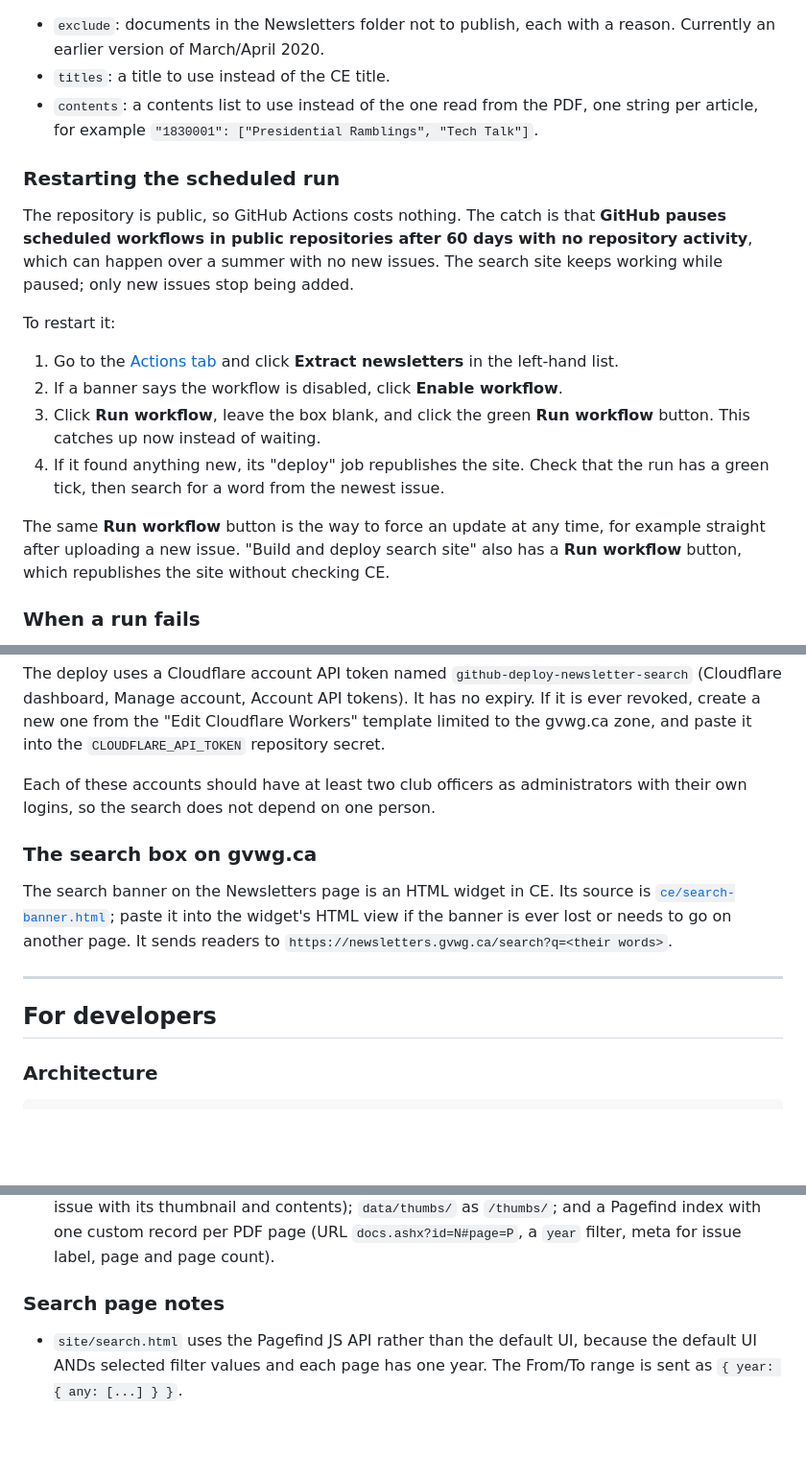
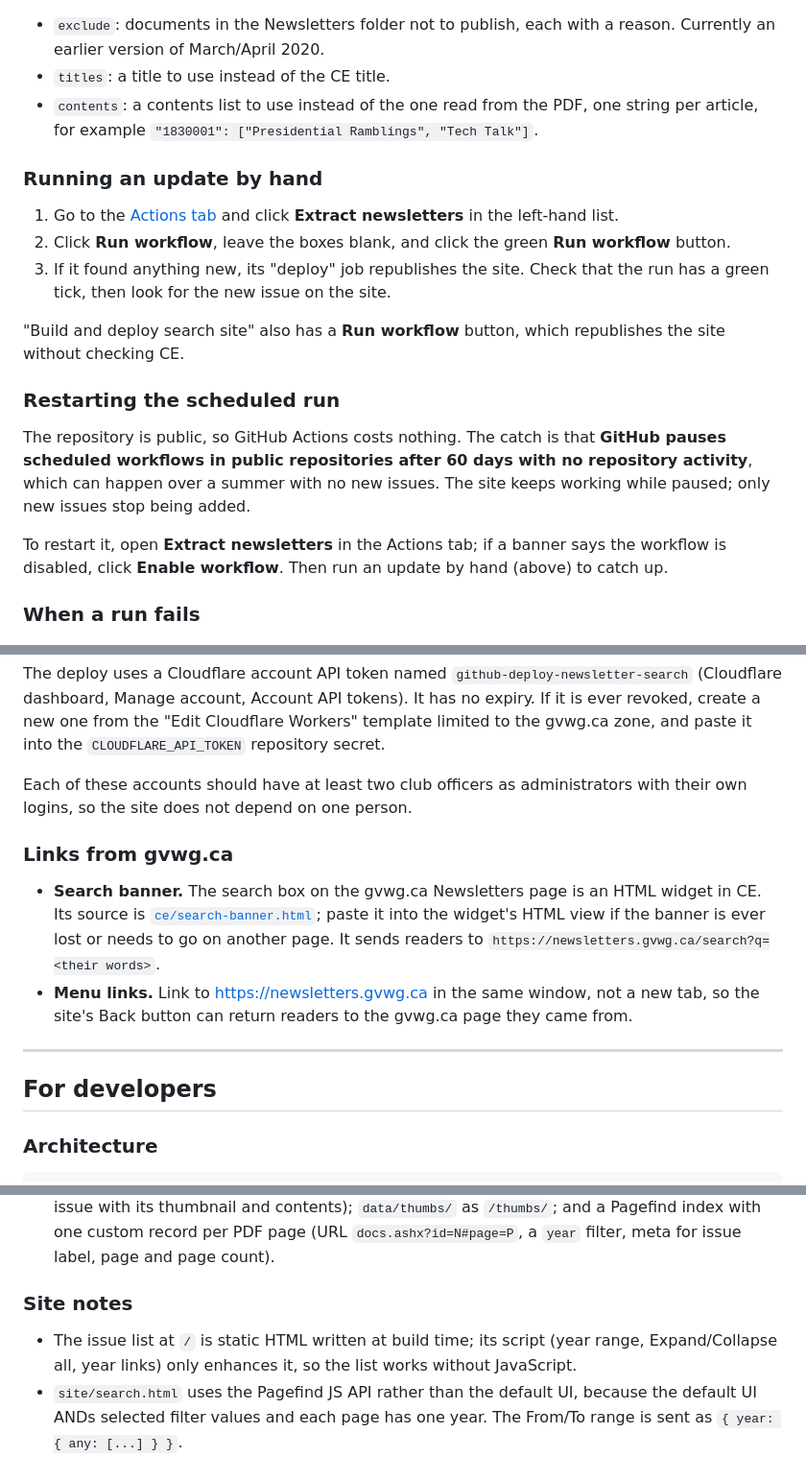
Before and after one commit to gvwg/newsletter-search, a Markdown page: README.md, 3 parts joined by grey strips. Shown at 96% size. Drawn GitHub-style; blank space fills up the shorter version.

Commit message:
Rewrite README for the deployed site: readers first, then maintainer, then developers
Co-Authored-By: Claude Opus 5.5 (1M context) <noreply@anthropic.com>

```diff
--- a/README.md
+++ b/README.md
@@ -74,26 +131,28 @@ entries are keyed by the CE doc ID, the number in `docs.ashx?id=N`.
   one string per article, for example
   `"1830001": ["Presidential Ramblings", "Tech Talk"]`.
 
+### Running an update by hand
+
+1. Go to the [Actions tab](https://github.com/gvwg/newsletter-search/actions)
+   and click **Extract newsletters** in the left-hand list.
+2. Click **Run workflow**, leave the boxes blank, and click the green
+   **Run workflow** button.
+3. If it found anything new, its "deploy" job republishes the site. Check that
+   the run has a green tick, then look for the new issue on the site.
+
+"Build and deploy search site" also has a **Run workflow** button, which
+republishes the site without checking CE.
+
 ### Restarting the scheduled run
 
 The repository is public, so GitHub Actions costs nothing. The catch is that
 **GitHub pauses scheduled workflows in public repositories after 60 days with
 no repository activity**, which can happen over a summer with no new issues.
-The search site keeps working while paused; only new issues stop being added.
+The site keeps working while paused; only new issues stop being added.
 
-To restart it:
-
-1. Go to the [Actions tab](https://github.com/gvwg/newsletter-search/actions)
-   and click **Extract newsletters** in the left-hand list.
-2. If a banner says the workflow is disabled, click **Enable workflow**.
-3. Click **Run workflow**, leave the box blank, and click the green
-   **Run workflow** button. This catches up now instead of waiting.
-4. If it found anything new, its "deploy" job republishes the site. Check that
-   the run has a green tick, then search for a word from the newest issue.
-
-The same **Run workflow** button is the way to force an update at any time, for
-example straight after uploading a new issue. "Build and deploy search site" also
-has a **Run workflow** button, which republishes the site without checking CE.
+To restart it, open **Extract newsletters** in the Actions tab; if a banner
+says the workflow is disabled, click **Enable workflow**. Then run an update
+by hand (above) to catch up.
 
 ### When a run fails
 
@@ -123,19 +182,24 @@ from the "Edit Cloudflare Workers" template limited to the gvwg.ca zone, and
 paste it into the `CLOUDFLARE_API_TOKEN` repository secret.
 
 Each of these accounts should have at least two club officers as
-administrators with their own logins, so the search does not depend on one
+administrators with their own logins, so the site does not depend on one
 person.
 
-### The search box on gvwg.ca
+### Links from gvwg.ca
 
-The search banner on the Newsletters page is an HTML widget in CE. Its source is
-[`ce/search-banner.html`](ce/search-banner.html); paste it into the widget's
-HTML view if the banner is ever lost or needs to go on another page. It sends
-readers to `https://newsletters.gvwg.ca/search?q=<their words>`.
+- **Search banner.** The search box on the gvwg.ca Newsletters page is an HTML
+  widget in CE. Its source is [`ce/search-banner.html`](ce/search-banner.html);
+  paste it into the widget's HTML view if the banner is ever lost or needs to
+  go on another page. It sends readers to
+  `https://newsletters.gvwg.ca/search?q=<their words>`.
+- **Menu links.** Link to https://newsletters.gvwg.ca in the same window, not
+  a new tab, so the site's Back button can return readers to the gvwg.ca page
+  they came from.
 
 ---
 
 ## For developers
+
 
 ### Architecture
 
@@ -231,8 +296,11 @@ commit avoids eight identical deploys a day.
    with one custom record per PDF page (URL `docs.ashx?id=N#page=P`, a `year`
    filter, meta for issue label, page and page count).
 
-### Search page notes
+### Site notes
 
+- The issue list at `/` is static HTML written at build time; its script
+  (year range, Expand/Collapse all, year links) only enhances it, so the list
+  works without JavaScript.
 - `site/search.html` uses the Pagefind JS API rather than the default UI,
   because the default UI ANDs selected filter values and each page has one
   year. The From/To range is sent as `{ year: { any: [...] } }`.
```
Also changed, not shown: other parts of README.md (+84 -26 lines).
